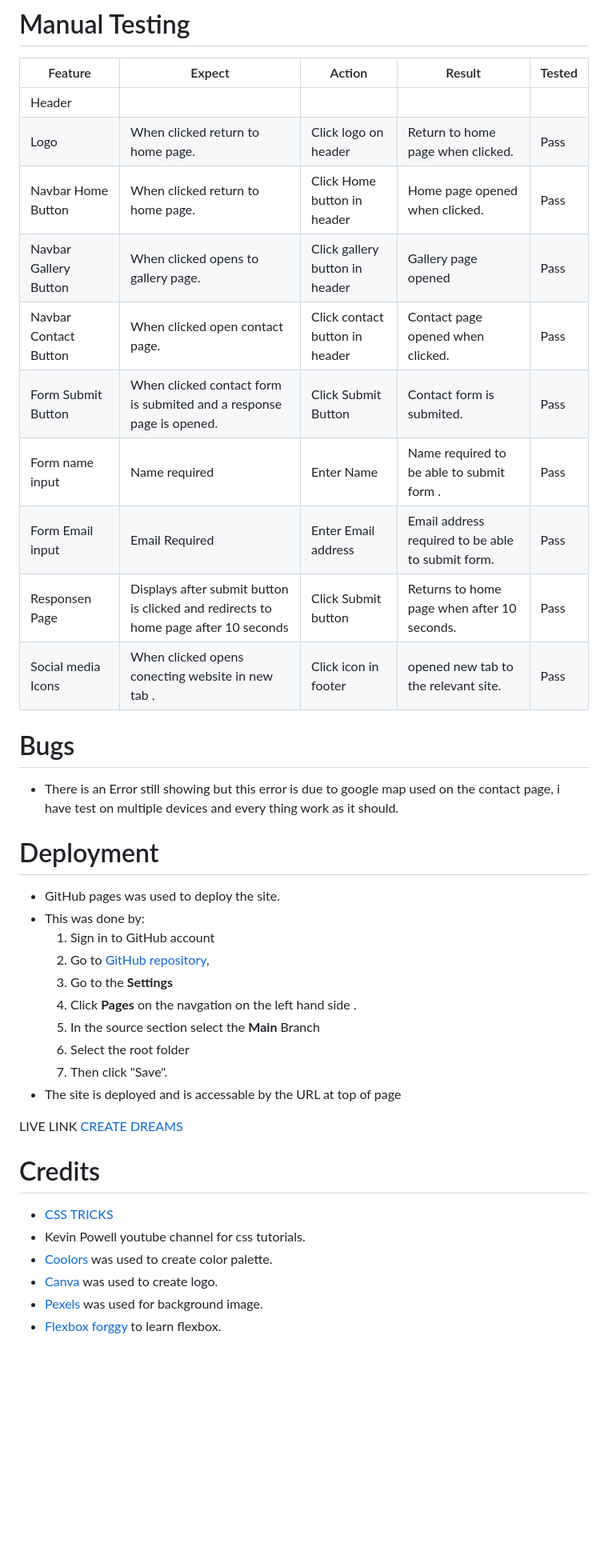
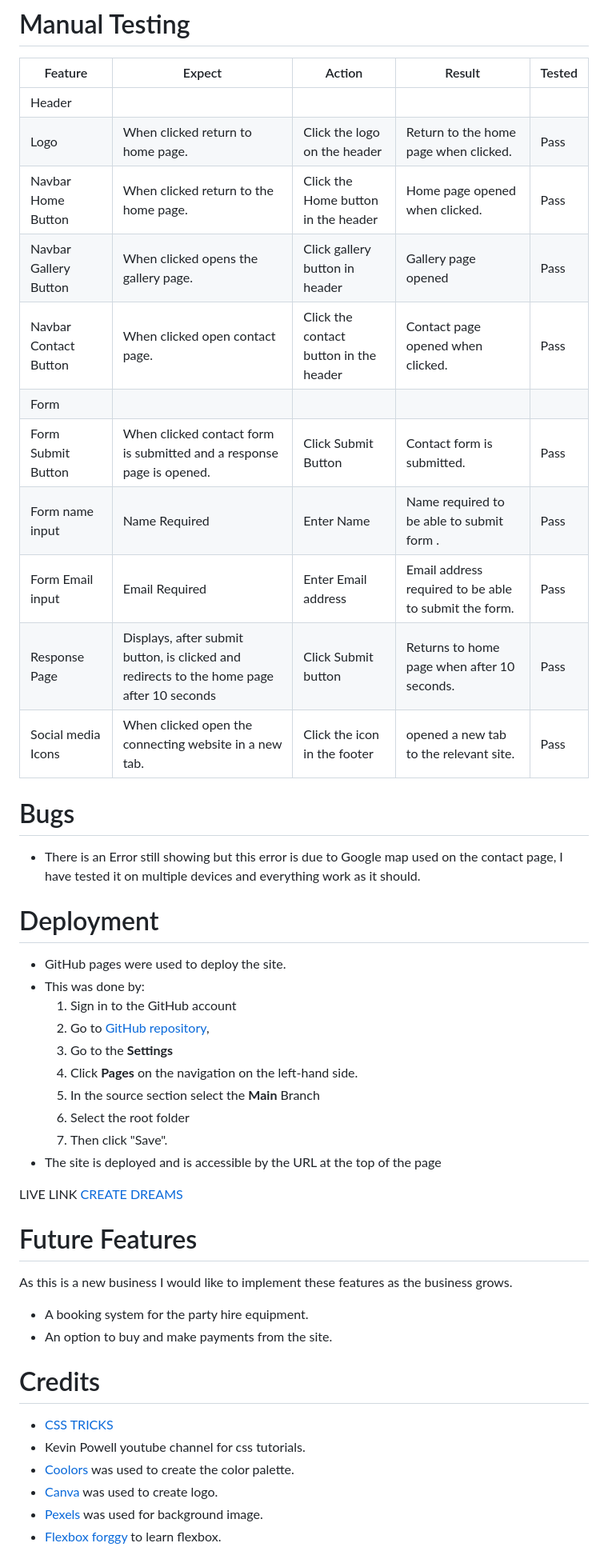
Before and after one commit to EdelCorbett/CREATE-DREAMS, a Markdown page: README.md, the part around the change printed below. Shown: that part at 80% size. Rendered like a GitHub page; blank space fills up the shorter version.

Commit message:
Add more information for README.md

```diff
--- a/README.md
+++ b/README.md
@@ -208,42 +211,49 @@ Create Dreams is a website for a balloon decorations and party hire business. So
 | Feature | Expect | Action | Result |Tested |
 |---|---|---|---|---|
 | Header ||||
-| Logo | When clicked return to home page. | Click logo on header | Return to home page when clicked.| Pass|
-| Navbar Home Button| When clicked return to home page. | Click Home button in header |  Home page opened when clicked. | Pass |
-| Navbar Gallery Button| When clicked opens to gallery page. | Click gallery button in header | Gallery page opened | Pass |
-| Navbar Contact Button | When clicked open contact  page. | Click contact button in header | Contact  page opened when clicked.| Pass |
-| Form Submit Button | When clicked contact form is submited and a response page is opened.  | Click Submit Button|Contact form is submited. | Pass |
-| Form name input | Name required | Enter Name | Name required to be able to submit form .| Pass |
-| Form Email input| Email Required | Enter Email address | Email address required to be able to submit form. | Pass |
-| Responsen Page| Displays after submit button is clicked and redirects to home page after 10 seconds | Click Submit button | Returns to home page when after 10 seconds.| Pass |
-| Social media Icons | When clicked opens conecting website in new tab . | Click icon in footer | opened new tab to the relevant site. | Pass |
+| Logo | When clicked return to home page. | Click the logo on the header | Return to the home page when clicked.| Pass|
+| Navbar Home Button| When clicked return to the home page. | Click the Home button in the header |  Home page opened when clicked. | Pass |
+| Navbar Gallery Button| When clicked opens the gallery page. | Click gallery button in header | Gallery page opened | Pass |
+| Navbar Contact Button | When clicked open contact page. | Click the contact button in the header | Contact page opened when clicked.| Pass |
+| Form ||||
+| Form Submit Button | When clicked contact form is submitted and a response page is opened.  | Click Submit Button|Contact form is submitted. | Pass |
+| Form name input | Name Required | Enter Name | Name required to be able to submit form .| Pass |
+| Form Email input| Email Required | Enter Email address | Email address required to be able to submit the form. | Pass |
+| Response Page| Displays, after submit button, is clicked and redirects to the home page after 10 seconds | Click Submit button | Returns to home page when after 10 seconds.| Pass |
+| Social media Icons | When clicked open the connecting website in a new tab. | Click the icon in the footer | opened a new tab to the relevant site. | Pass |
 
 
 # Bugs
 
-* There is an Error still showing but this  error is due to google map used on the contact page, i have test on multiple devices and every thing work as it should.
+* There is an Error still showing but this error is due to Google map used on the contact page, I have tested it on multiple devices and everything work as it should.
 
 
 # Deployment
 
-* GitHub pages was used to deploy the site.
+* GitHub pages were used to deploy the site.
 * This was done by:
-  1. Sign in to GitHub account
+  1. Sign in to the GitHub account
   2. Go to [GitHub repository](https://edelcorbett.github.io/CREATE-DREAMS/),
   3. Go to the **Settings**
-  4. Click **Pages** on the navgation on the left hand side .
+  4. Click **Pages** on the navigation on the left-hand side.
   5. In the source section select the **Main** Branch
   6. Select the root folder
   6. Then click "Save".
-* The site is deployed and is accessable by the URL at top of page
+* The site is deployed and is accessible by the URL at the top of the page
 
 LIVE LINK  [CREATE DREAMS](https://edelcorbett.github.io/CREATE-DREAMS/)
+
+# Future Features
+
+As this is a new business I would like to implement these features as the business grows.
+* A booking system for the party hire equipment.
+* An option to buy and make payments from the site.
 
 # Credits
 
 * [CSS TRICKS](https://css-tricks.com/)
 * Kevin Powell youtube channel for css tutorials.
-* [Coolors](https://coolors.co/) was used to create color palette.
+* [Coolors](https://coolors.co/) was used to create the color palette.
 * [Canva](https://www.canva.com/) was used to create logo.
 * [Pexels](https://www.pexels.com/) was used for background image.
 * [Flexbox forggy](https://flexboxfroggy.com/) to learn flexbox.
```
Also changed, not shown: other parts of README.md (+47 -39 lines).
